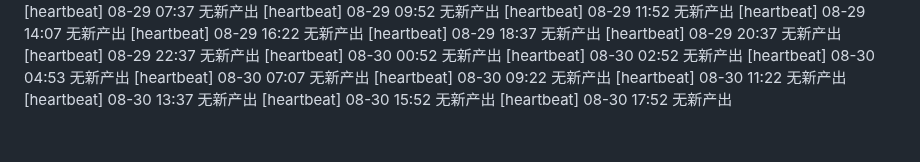
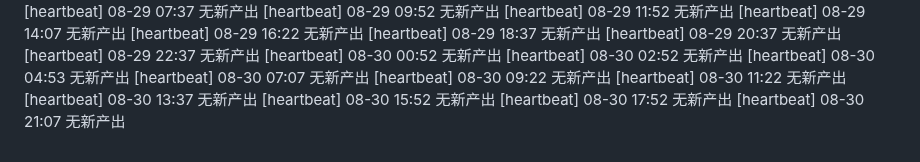
Before and after one commit to FOURTEEN1416/psd-framework, a Markdown page: reports/supervisor-log.md, the part around the change. Drawn GitHub-style.

Commit message:
chore(supervisor): 巡检 08-30 21:07 —— 日志更新

```diff
--- a/reports/supervisor-log.md
+++ b/reports/supervisor-log.md
@@ -103,3 +103,4 @@
 [heartbeat] 08-30 13:37 无新产出
 [heartbeat] 08-30 15:52 无新产出
 [heartbeat] 08-30 17:52 无新产出
+[heartbeat] 08-30 21:07 无新产出
```
